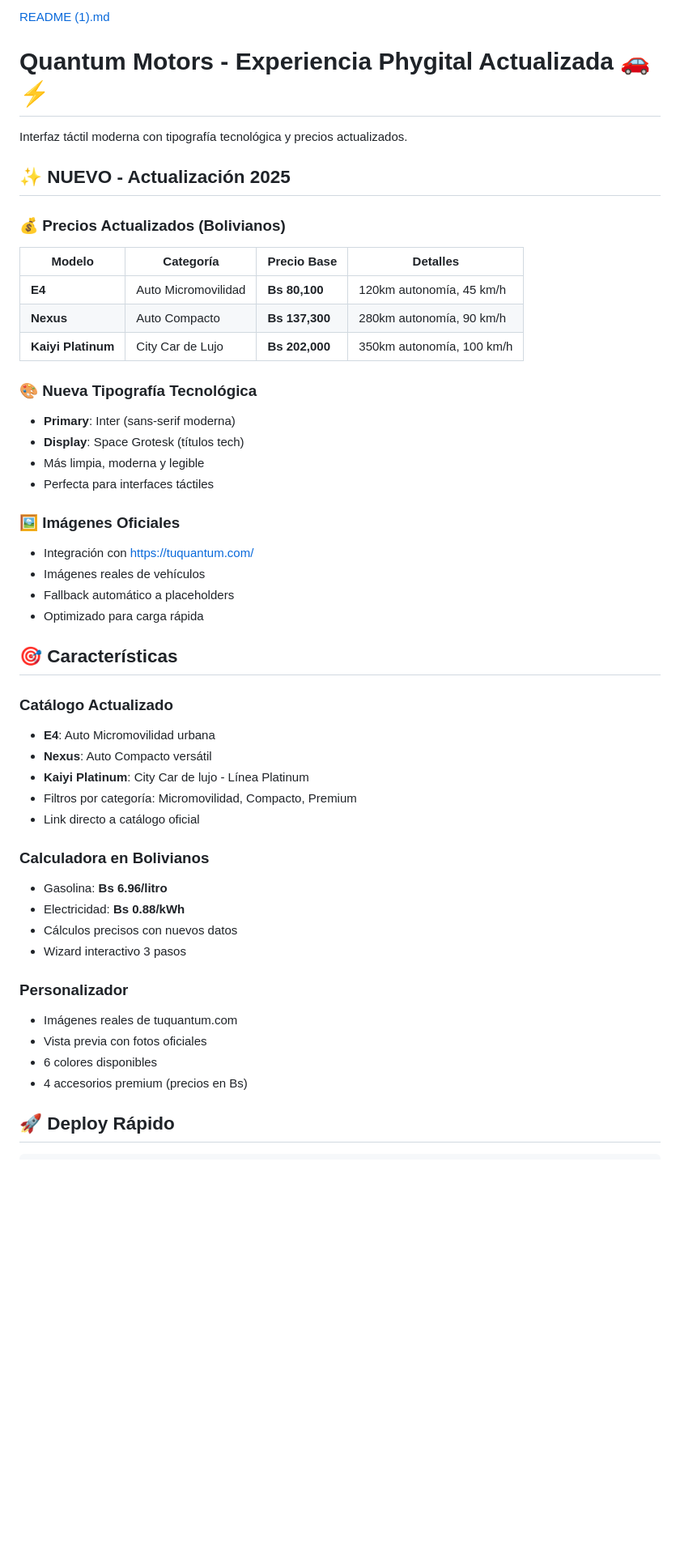
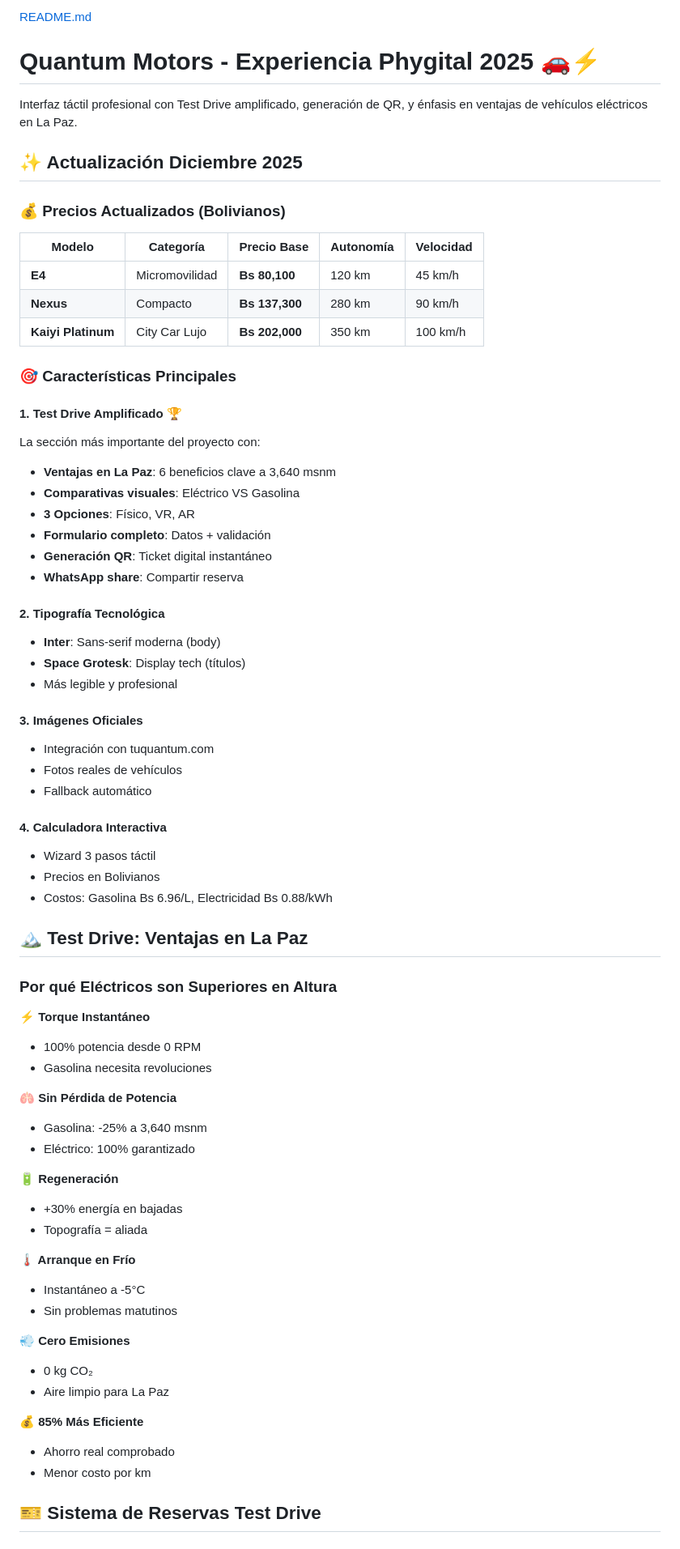
Before and after one commit to phygitalquantum/Quantum-Motors---Experiencia-Phygital, a Markdown page: README.md, the part around one of its changes. Shown at 81% size. GitHub-like rendering; blank space fills up the shorter version.

Commit message:
Update README.md Test y Diagrama

```diff
--- a/README.md
+++ b/README.md
@@ -1,49 +1,71 @@
-[README (1).md](https://github.com/user-attachments/files/24276922/README.1.md)
-# Quantum Motors - Experiencia Phygital Actualizada 🚗⚡
+[README.md](https://github.com/user-attachments/files/24276966/README.md)
+# Quantum Motors - Experiencia Phygital 2025 🚗⚡
 
-Interfaz táctil moderna con tipografía tecnológica y precios actualizados.
+Interfaz táctil profesional con Test Drive amplificado, generación de QR, y énfasis en ventajas de vehículos eléctricos en La Paz.
 
-## ✨ NUEVO - Actualización 2025
+## ✨ Actualización Diciembre 2025
 
 ### 💰 Precios Actualizados (Bolivianos)
 
-| Modelo | Categoría | Precio Base | Detalles |
-|--------|-----------|-------------|----------|
-| **E4** | Auto Micromovilidad | **Bs 80,100** | 120km autonomía, 45 km/h |
-| **Nexus** | Auto Compacto | **Bs 137,300** | 280km autonomía, 90 km/h |
-| **Kaiyi Platinum** | City Car de Lujo | **Bs 202,000** | 350km autonomía, 100 km/h |
+| Modelo | Categoría | Precio Base | Autonomía | Velocidad |
+|--------|-----------|-------------|-----------|-----------|
+| **E4** | Micromovilidad | **Bs 80,100** | 120 km | 45 km/h |
+| **Nexus** | Compacto | **Bs 137,300** | 280 km | 90 km/h |
+| **Kaiyi Platinum** | City Car Lujo | **Bs 202,000** | 350 km | 100 km/h |
 
-### 🎨 Nueva Tipografía Tecnológica
-- **Primary**: Inter (sans-serif moderna)
-- **Display**: Space Grotesk (títulos tech)
-- Más limpia, moderna y legible
-- Perfecta para interfaces táctiles
+### 🎯 Características Principales
 
-### 🖼️ Imágenes Oficiales
-- Integración con https://tuquantum.com/
-- Imágenes reales de vehículos
-- Fallback automático a placeholders
-- Optimizado para carga rápida
+#### 1. **Test Drive Amplificado** 🏆
+La sección más importante del proyecto con:
+- **Ventajas en La Paz**: 6 beneficios clave a 3,640 msnm
+- **Comparativas visuales**: Eléctrico VS Gasolina
+- **3 Opciones**: Físico, VR, AR
+- **Formulario completo**: Datos + validación
+- **Generación QR**: Ticket digital instantáneo
+- **WhatsApp share**: Compartir reserva
 
-## 🎯 Características
+#### 2. **Tipografía Tecnológica**
+- **Inter**: Sans-serif moderna (body)
+- **Space Grotesk**: Display tech (títulos)
+- Más legible y profesional
 
-### Catálogo Actualizado
-- **E4**: Auto Micromovilidad urbana
-- **Nexus**: Auto Compacto versátil
-- **Kaiyi Platinum**: City Car de lujo - Línea Platinum
-- Filtros por categoría: Micromovilidad, Compacto, Premium
-- Link directo a catálogo oficial
+#### 3. **Imágenes Oficiales**
+- Integración con tuquantum.com
+- Fotos reales de vehículos
+- Fallback automático
 
-### Calculadora en Bolivianos
-- Gasolina: **Bs 6.96/litro**
-- Electricidad: **Bs 0.88/kWh**
-- Cálculos precisos con nuevos datos
-- Wizard interactivo 3 pasos
+#### 4. **Calculadora Interactiva**
+- Wizard 3 pasos táctil
+- Precios en Bolivianos
+- Costos: Gasolina Bs 6.96/L, Electricidad Bs 0.88/kWh
 
-### Personalizador
-- Imágenes reales de tuquantum.com
-- Vista previa con fotos oficiales
-- 6 colores disponibles
-- 4 accesorios premium (precios en Bs)
+## 🏔️ Test Drive: Ventajas en La Paz
 
-## 🚀 Deploy Rápido
+### Por qué Eléctricos son Superiores en Altura
+
+**⚡ Torque Instantáneo**
+- 100% potencia desde 0 RPM
+- Gasolina necesita revoluciones
+
+**🫁 Sin Pérdida de Potencia**
+- Gasolina: -25% a 3,640 msnm
+- Eléctrico: 100% garantizado
+
+**🔋 Regeneración**
+- +30% energía en bajadas
+- Topografía = aliada
+
+**🌡️ Arranque en Frío**
+- Instantáneo a -5°C
+- Sin problemas matutinos
+
+**💨 Cero Emisiones**
+- 0 kg CO₂
+- Aire limpio para La Paz
+
+**💰 85% Más Eficiente**
+- Ahorro real comprobado
+- Menor costo por km
+
+## 🎫 Sistema de Reservas Test Drive
+
```
Also changed, not shown: other parts of README.md (+197 -49 lines).
